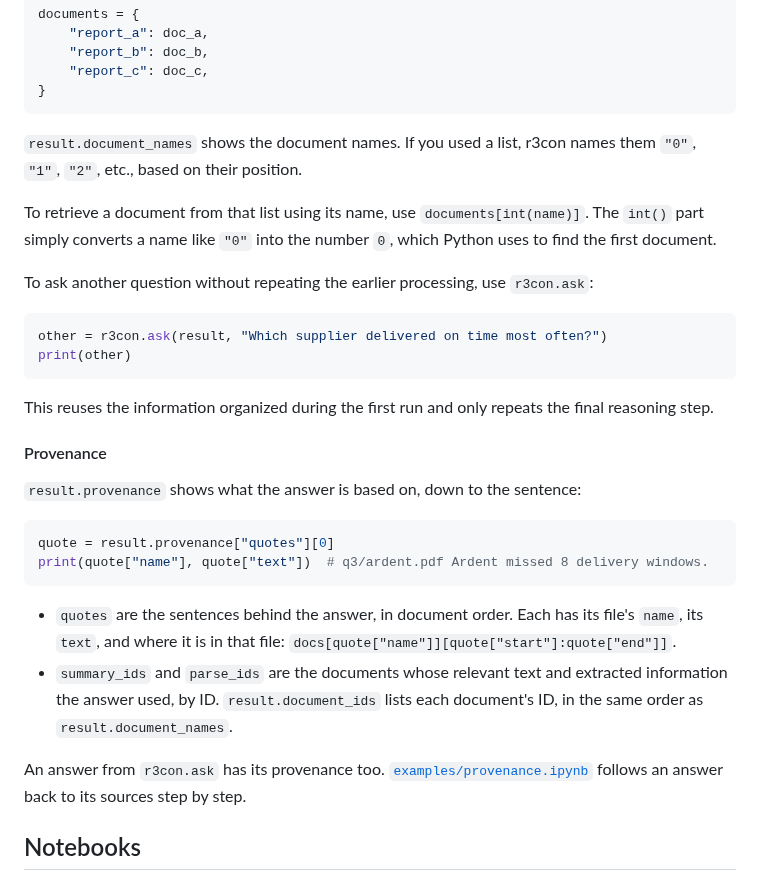
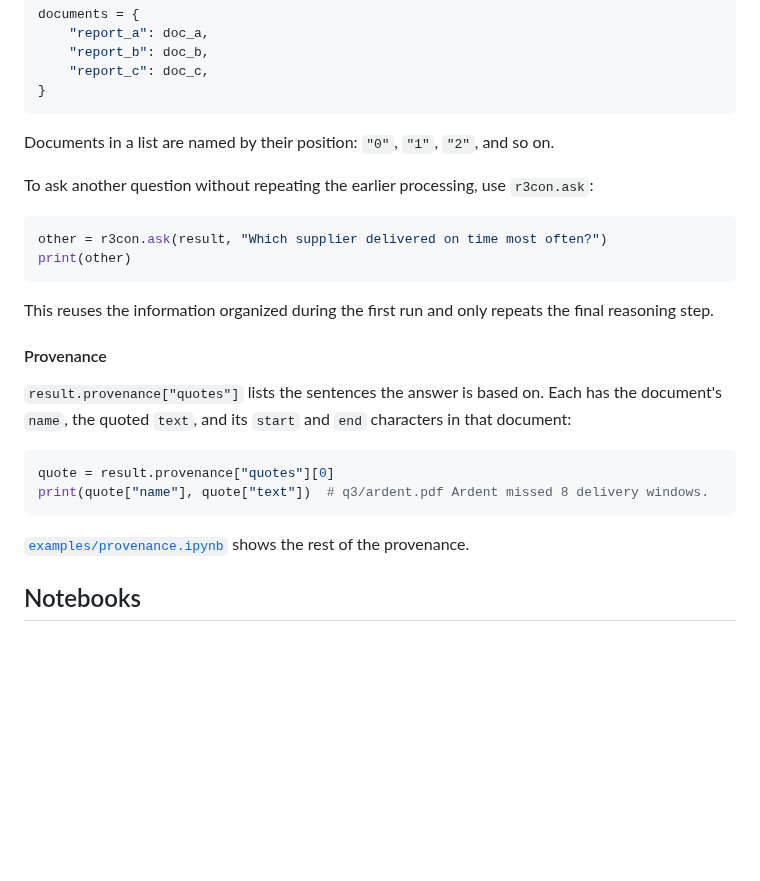
Before and after one commit to michaeltheologitis/r3con, a Markdown page: README.md, the part around the change. GitHub-like rendering; blank space fills up the shorter version.

Commit message:
README: provenance in one sentence, names in one line (#163)
The Provenance section says in one sentence that result.provenance["quotes"] lists the sentences the answer is based on, each with the document's name, the quoted text, and its start and end characters; the two-line example stays, and the rest is left to examples/provenance.ipynb. The two paragraphs on result.document_names and documents[int(name)] become one line: documents in a list are named by their position.

Co-Authored-By: Claude Opus 5.5 <noreply@anthropic.com>
Claude-Session: https://claude.ai/code/session_01DFcuaRw9RhYMkBjSE9pdhV

````diff
--- a/README.md
+++ b/README.md
@@ -136,12 +136,7 @@ documents = {
 }
 ```
 
-`result.document_names` shows the document names. If you used a list, r3con
-names them `"0"`, `"1"`, `"2"`, etc., based on their position.
-
-To retrieve a document from that list using its name, use
-`documents[int(name)]`. The `int()` part simply converts a name like `"0"`
-into the number `0`, which Python uses to find the first document.
+Documents in a list are named by their position: `"0"`, `"1"`, `"2"`, and so on.
 
 To ask another question without repeating the earlier processing, use
 `r3con.ask`:
@@ -156,23 +151,17 @@ repeats the final reasoning step.
 
 #### Provenance
 
-`result.provenance` shows what the answer is based on, down to the sentence:
+`result.provenance["quotes"]` lists the sentences the answer is based on.
+Each has the document's `name`, the quoted `text`, and its `start` and `end`
+characters in that document:
 
 ```python
 quote = result.provenance["quotes"][0]
 print(quote["name"], quote["text"])  # q3/ardent.pdf Ardent missed 8 delivery windows.
 ```
 
-- `quotes` are the sentences behind the answer, in document order. Each has
-  its file's `name`, its `text`, and where it is in that file:
-  `docs[quote["name"]][quote["start"]:quote["end"]]`.
-- `summary_ids` and `parse_ids` are the documents whose relevant text and
-  extracted information the answer used, by ID. `result.document_ids` lists
-  each document's ID, in the same order as `result.document_names`.
-
-An answer from `r3con.ask` has its provenance too.
 [`examples/provenance.ipynb`](https://github.com/michaeltheologitis/r3con/blob/main/examples/provenance.ipynb)
-follows an answer back to its sources step by step.
+shows the rest of the provenance.
 
 ## Notebooks
 
````
